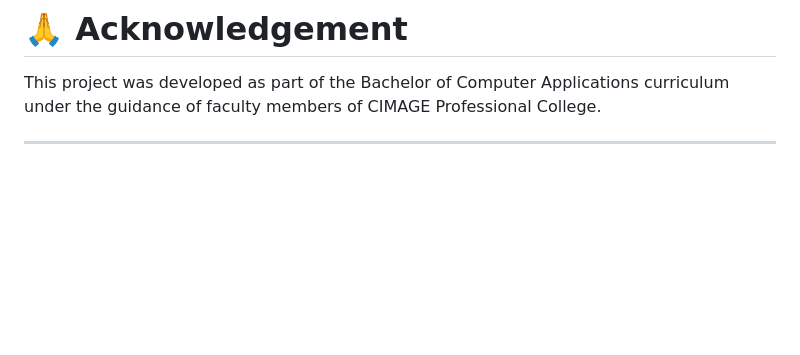
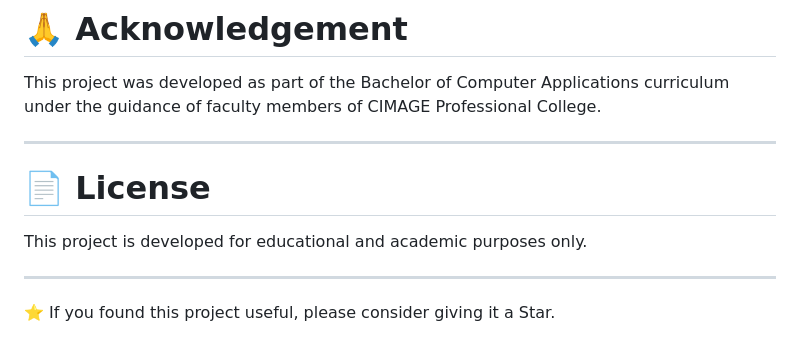
Before and after one commit to BCA-310-24610-SurajKumarPaswan/smart-grievance-portal, a Markdown page: README.md, the part around the change. Rendered like a GitHub page; blank space fills up the shorter version.

```diff
--- a/README.md
+++ b/README.md
@@ -417,3 +417,10 @@ Madhubani, Bihar, India
 This project was developed as part of the Bachelor of Computer Applications curriculum under the guidance of faculty members of CIMAGE Professional College.
 
 ---
+# 📄 License
+
+This project is developed for educational and academic purposes only.
+
+---
+
+⭐ If you found this project useful, please consider giving it a Star.
```
